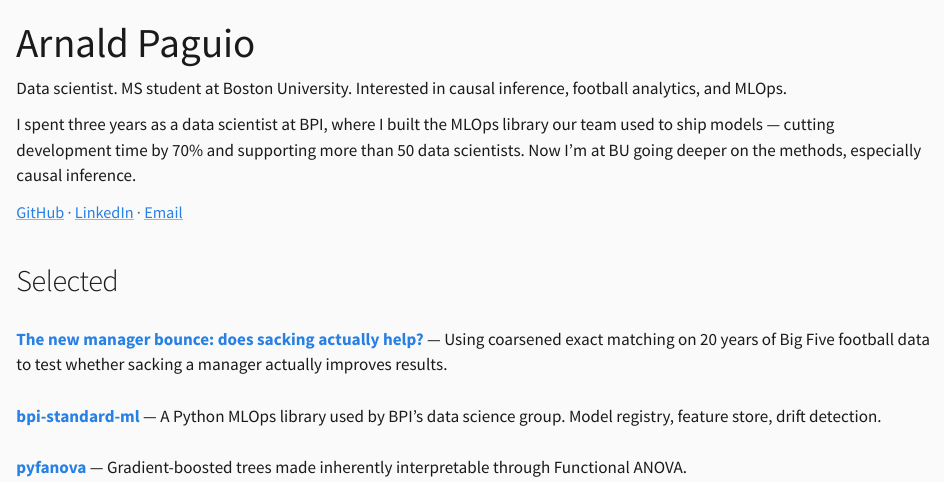
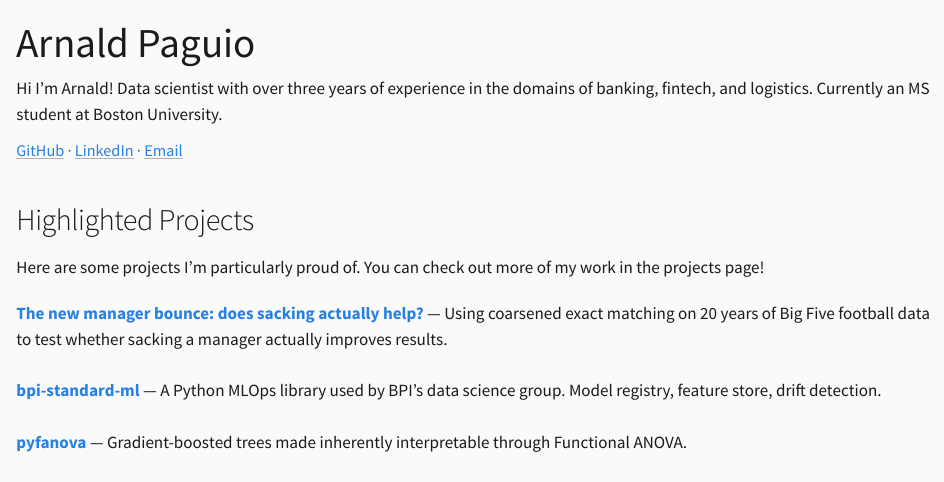
Before and after one commit to aadpaguio/aadpaguio.github.io, a Quarto document (index.qmd): the page in a window 1100 px wide, from its top. Rendered offline with R 4.5, knitr and Pandoc in place of Quarto, with nearby package versions.

Commit message:
changes to homepage

```diff
--- a/index.qmd
+++ b/index.qmd
@@ -3,13 +3,13 @@ title: "Arnald Paguio"
 toc: false
 ---
 
-Data scientist. MS student at Boston University. Interested in causal inference, football analytics, and MLOps.
-
-I spent three years as a data scientist at BPI, where I built the MLOps library our team used to ship models — cutting development time by 70% and supporting more than 50 data scientists. Now I'm at BU going deeper on the methods, especially causal inference.
+Hi I'm Arnald! Data scientist with over three years of experience in the domains of banking, fintech, and logistics. Currently an MS student at Boston University.
 
 <span class="links">[GitHub](https://github.com/aadpaguio) · [LinkedIn](https://www.linkedin.com/in/arnald-paguio-782907162) · [Email](mailto:adpaguio@bu.edu)</span>
 
-## Selected
+## Highlighted Projects
+
+Here are some projects I'm particularly proud of. You can check out more of my work in the projects page!
 
 ::: {.selected-list}
 - **[The new manager bounce: does sacking actually help?](blog/new-manager-bounce/)** — Using coarsened exact matching on 20 years of Big Five football data to test whether sacking a manager actually improves results.
```
Also changed, not shown: docs/search.json, 2 other files.
